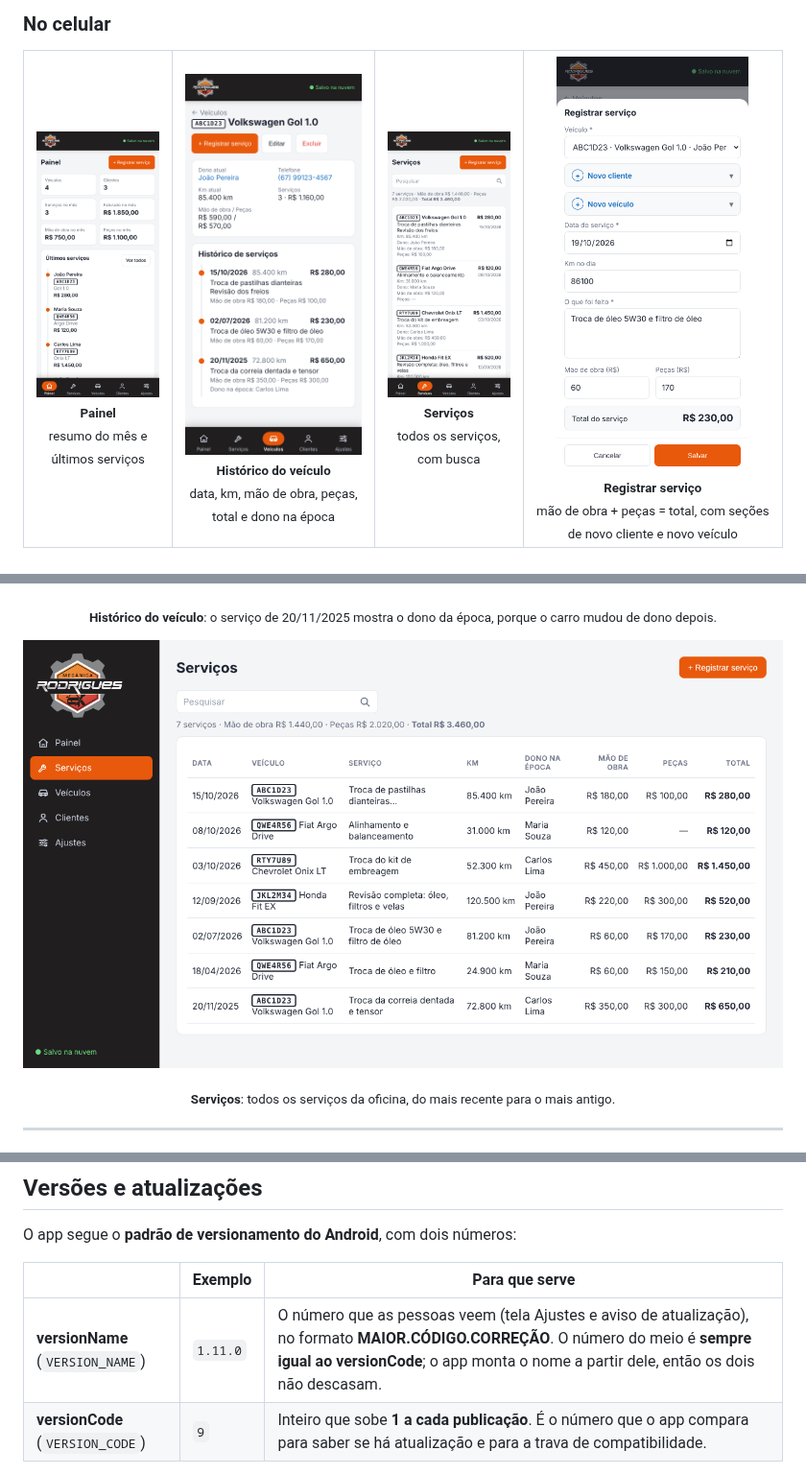
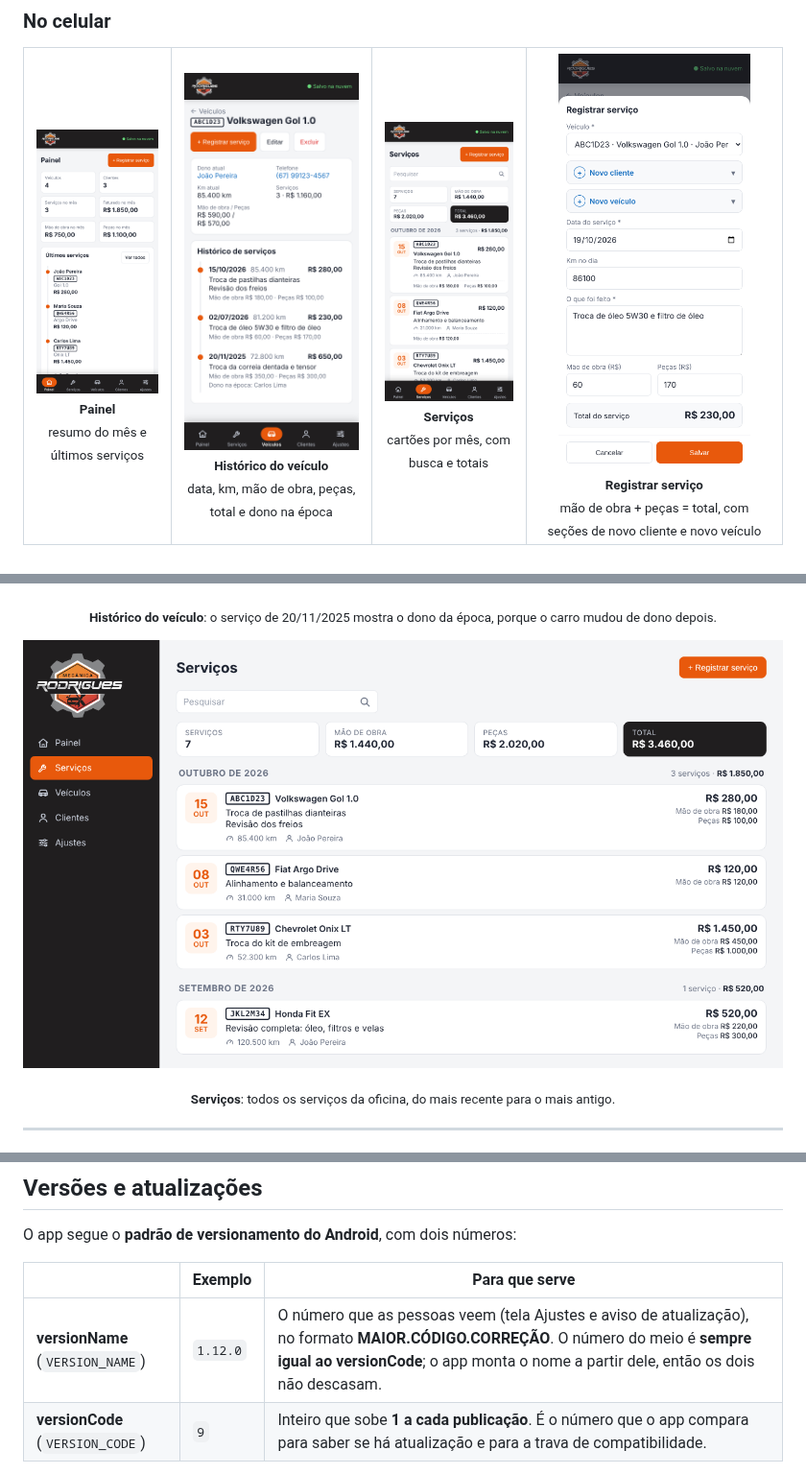
Before and after one commit to nlucasjr/oficina-app, a Markdown page: README.md, 3 parts joined by grey strips. Shown at 96% size. Rendered like a GitHub page; pictures changed too: docs/screenshots/celular-servicos.png, docs/screenshots/computador-servicos.png.

```diff
--- a/README.md
+++ b/README.md
@@ -18,7 +18,7 @@ As imagens usam dados de exemplo (fictícios).
   <tr>
     <td align="center"><img src="docs/screenshots/celular-painel.png" width="200" alt="Painel com resumo do mês e últimos serviços"><br><sub><b>Painel</b><br>resumo do mês e últimos serviços</sub></td>
     <td align="center"><img src="docs/screenshots/celular-historico.png" width="200" alt="Ficha do veículo com o histórico de serviços"><br><sub><b>Histórico do veículo</b><br>data, km, mão de obra, peças, total e dono na época</sub></td>
-    <td align="center"><img src="docs/screenshots/celular-servicos.png" width="200" alt="Lista de todos os serviços com busca"><br><sub><b>Serviços</b><br>todos os serviços, com busca</sub></td>
+    <td align="center"><img src="docs/screenshots/celular-servicos.png" width="200" alt="Serviços em cartões agrupados por mês, com busca"><br><sub><b>Serviços</b><br>cartões por mês, com busca e totais</sub></td>
     <td align="center"><img src="docs/screenshots/celular-registrar.png" width="200" alt="Formulário para registrar um serviço"><br><sub><b>Registrar serviço</b><br>mão de obra + peças = total, com seções de novo cliente e novo veículo</sub></td>
   </tr>
 </table>
@@ -299,7 +300,7 @@ O app segue o **padrão de versionamento do Android**, com dois números:
 
 | | Exemplo | Para que serve |
 |---|---|---|
-| **versionName** (`VERSION_NAME`) | `1.11.0` | O número que as pessoas veem (tela Ajustes e aviso de atualização), no formato **MAIOR.CÓDIGO.CORREÇÃO**. O número do meio é **sempre igual ao versionCode**; o app monta o nome a partir dele, então os dois não descasam. |
+| **versionName** (`VERSION_NAME`) | `1.12.0` | O número que as pessoas veem (tela Ajustes e aviso de atualização), no formato **MAIOR.CÓDIGO.CORREÇÃO**. O número do meio é **sempre igual ao versionCode**; o app monta o nome a partir dele, então os dois não descasam. |
 | **versionCode** (`VERSION_CODE`) | `9` | Inteiro que sobe **1 a cada publicação**. É o número que o app compara para saber se há atualização e para a trava de compatibilidade. |
 
 Os dois ficam no início do `app.js` e no `version.json`, que também repete o versionCode no campo `versao` para que versões antigas do app (que só conhecem esse campo) recebam o aviso.
```
Also changed, not shown: other parts of README.md (+2 -1 lines), 3 other files.
